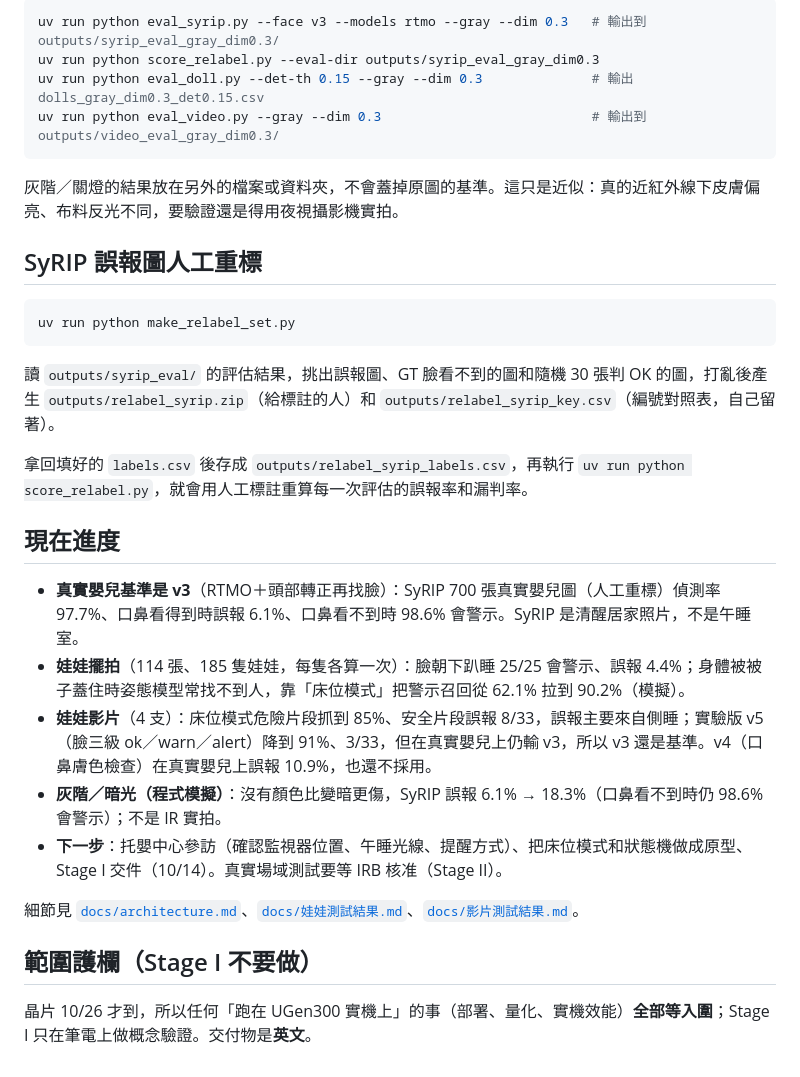
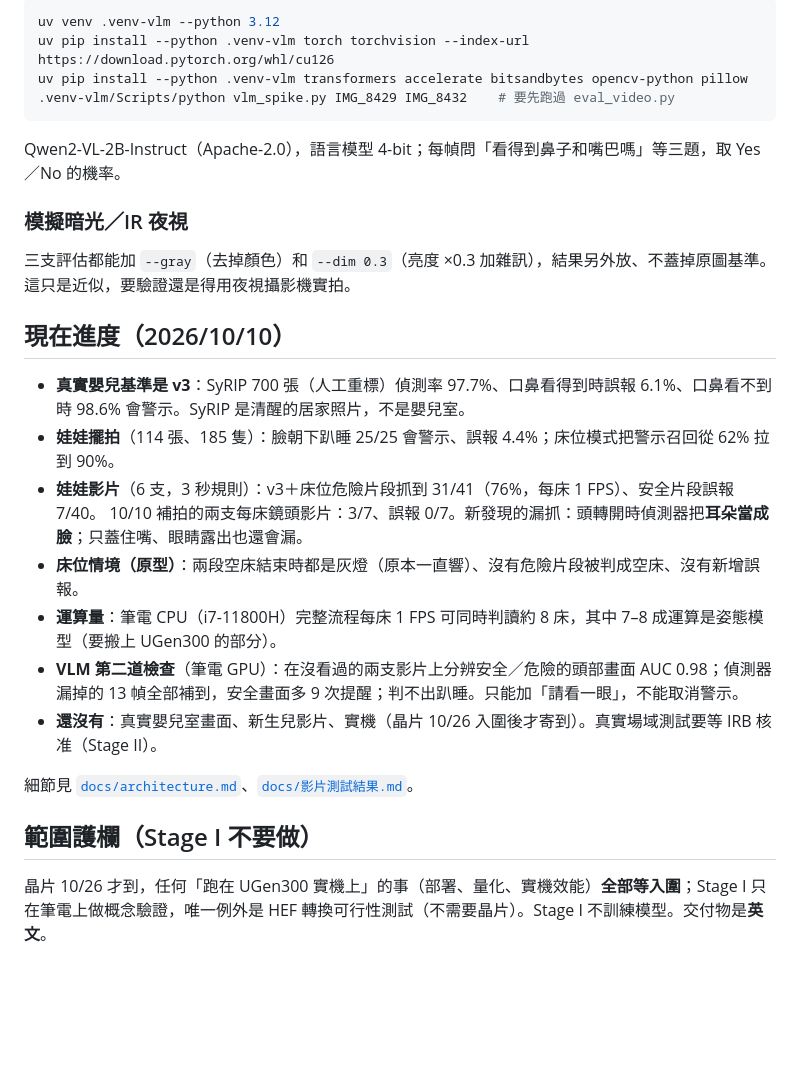
Before and after one commit to StudentInTW/Baby-Groot, a Markdown page: README.md, the part around one of its changes. Rendered like a GitHub page; blank space fills up the shorter version.

````diff
--- a/README.md
+++ b/README.md
@@ -134,33 +142,30 @@ uv run python eval_video.py --reuse --on 3 --off 3   # 不重跑偵測，只換
 
 ```bash
-uv run python eval_syrip.py --face v3 --models rtmo --gray --dim 0.3   # 輸出到 outputs/syrip_eval_gray_dim0.3/
-uv run python score_relabel.py --eval-dir outputs/syrip_eval_gray_dim0.3
-uv run python eval_doll.py --det-th 0.15 --gray --dim 0.3              # 輸出 dolls_gray_dim0.3_det0.15.csv
-uv run python eval_video.py --gray --dim 0.3                           # 輸出到 outputs/video_eval_gray_dim0.3/
+uv venv .venv-vlm --python 3.12
+uv pip install --python .venv-vlm torch torchvision --index-url https://download.pytorch.org/whl/cu126
+uv pip install --python .venv-vlm transformers accelerate bitsandbytes opencv-python pillow
+.venv-vlm/Scripts/python vlm_spike.py IMG_8429 IMG_8432    # 要先跑過 eval_video.py
 ```
 
-灰階／關燈的結果放在另外的檔案或資料夾，不會蓋掉原圖的基準。這只是近似：真的近紅外線下皮膚偏亮、布料反光不同，要驗證還是得用夜視攝影機實拍。
+Qwen2-VL-2B-Instruct（Apache-2.0），語言模型 4-bit；每幀問「看得到鼻子和嘴巴嗎」等三題，取 Yes／No 的機率。
 
-## SyRIP 誤報圖人工重標
+### 模擬暗光／IR 夜視
 
-```bash
-uv run python make_relabel_set.py
-```
+三支評估都能加 `--gray`（去掉顏色）和 `--dim 0.3`（亮度 ×0.3 加雜訊），結果另外放、不蓋掉原圖基準。這只是近似，要驗證還是得用夜視攝影機實拍。
 
-讀 `outputs/syrip_eval/` 的評估結果，挑出誤報圖、GT 臉看不到的圖和隨機 30 張判 OK 的圖，打亂後產生 `outputs/relabel_syrip.zip`（給標註的人）和 `outputs/relabel_syrip_key.csv`（編號對照表，自己留著）。
+## 現在進度（2026/10/10）
 
-拿回填好的 `labels.csv` 後存成 `outputs/relabel_syrip_labels.csv`，再執行 `uv run python score_relabel.py`，就會用人工標註重算每一次評估的誤報率和漏判率。
+- **真實嬰兒基準是 v3**：SyRIP 700 張（人工重標）偵測率 97.7%、口鼻看得到時誤報 6.1%、口鼻看不到時 98.6% 會警示。SyRIP 是清醒的居家照片，不是嬰兒室。
+- **娃娃擺拍**（114 張、185 隻）：臉朝下趴睡 25/25 會警示、誤報 4.4%；床位模式把警示召回從 62% 拉到 90%。
+- **娃娃影片**（6 支，3 秒規則）：v3＋床位危險片段抓到 31/41（76%，每床 1 FPS）、安全片段誤報 7/40。
+  10/10 補拍的兩支每床鏡頭影片：3/7、誤報 0/7。新發現的漏抓：頭轉開時偵測器把**耳朵當成臉**；只蓋住嘴、眼睛露出也還會漏。
+- **床位情境（原型）**：兩段空床結束時都是灰燈（原本一直響）、沒有危險片段被判成空床、沒有新增誤報。
+- **運算量**：筆電 CPU（i7-11800H）完整流程每床 1 FPS 可同時判讀約 8 床，其中 7–8 成運算是姿態模型（要搬上 UGen300 的部分）。
+- **VLM 第二道檢查**（筆電 GPU）：在沒看過的兩支影片上分辨安全／危險的頭部畫面 AUC 0.98；偵測器漏掉的 13 幀全部補到，安全畫面多 9 次提醒；判不出趴睡。只能加「請看一眼」，不能取消警示。
+- **還沒有**：真實嬰兒室畫面、新生兒影片、實機（晶片 10/26 入圍後才寄到）。真實場域測試要等 IRB 核准（Stage II）。
 
-## 現在進度
-
-- **真實嬰兒基準是 v3**（RTMO＋頭部轉正再找臉）：SyRIP 700 張真實嬰兒圖（人工重標）偵測率 97.7%、口鼻看得到時誤報 6.1%、口鼻看不到時 98.6% 會警示。SyRIP 是清醒居家照片，不是午睡室。
-- **娃娃擺拍**（114 張、185 隻娃娃，每隻各算一次）：臉朝下趴睡 25/25 會警示、誤報 4.4%；身體被被子蓋住時姿態模型常找不到人，靠「床位模式」把警示召回從 62.1% 拉到 90.2%（模擬）。
-- **娃娃影片**（4 支）：床位模式危險片段抓到 85%、安全片段誤報 8/33，誤報主要來自側睡；實驗版 v5（臉三級 ok／warn／alert）降到 91%、3/33，但在真實嬰兒上仍輸 v3，所以 v3 還是基準。v4（口鼻膚色檢查）在真實嬰兒上誤報 10.9%，也還不採用。
-- **灰階／暗光（程式模擬）**：沒有顏色比變暗更傷，SyRIP 誤報 6.1% → 18.3%（口鼻看不到時仍 98.6% 會警示）；不是 IR 實拍。
-- **下一步**：托嬰中心參訪（確認監視器位置、午睡光線、提醒方式）、把床位模式和狀態機做成原型、Stage I 交件（10/14）。真實場域測試要等 IRB 核准（Stage II）。
-
-細節見 [`docs/architecture.md`](./docs/architecture.md)、[`docs/娃娃測試結果.md`](./docs/娃娃測試結果.md)、[`docs/影片測試結果.md`](./docs/影片測試結果.md)。
+細節見 [`docs/architecture.md`](./docs/architecture.md)、[`docs/影片測試結果.md`](./docs/影片測試結果.md)。
 
 ## 範圍護欄（Stage I 不要做）
 
-晶片 10/26 才到，所以任何「跑在 UGen300 實機上」的事（部署、量化、實機效能）**全部等入圍**；Stage I 只在筆電上做概念驗證。交付物是**英文**。
+晶片 10/26 才到，任何「跑在 UGen300 實機上」的事（部署、量化、實機效能）**全部等入圍**；Stage I 只在筆電上做概念驗證，唯一例外是 HEF 轉換可行性測試（不需要晶片）。Stage I 不訓練模型。交付物是**英文**。
````
Also changed, not shown: other parts of README.md (+98 -90 lines), docs/architecture.md (+92 -30 lines).
